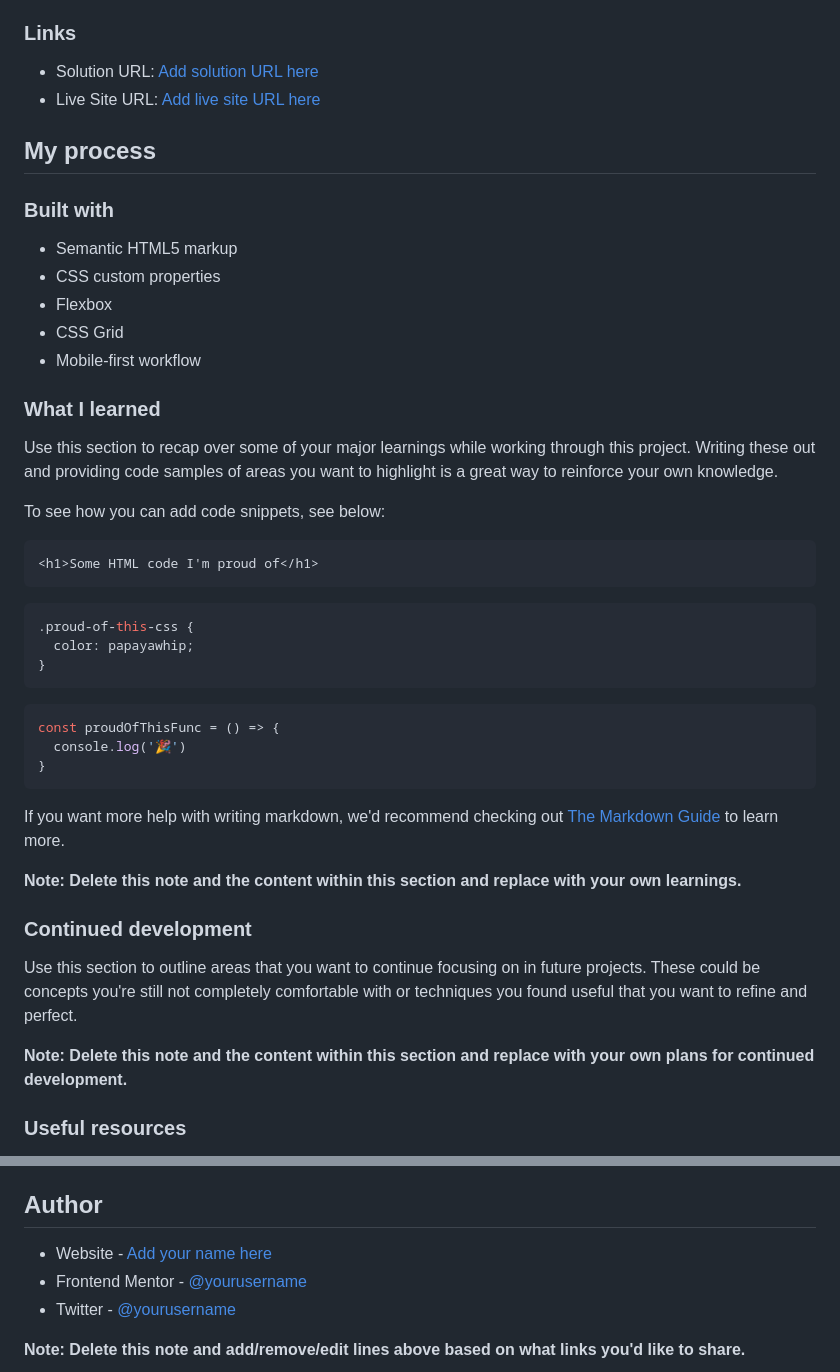
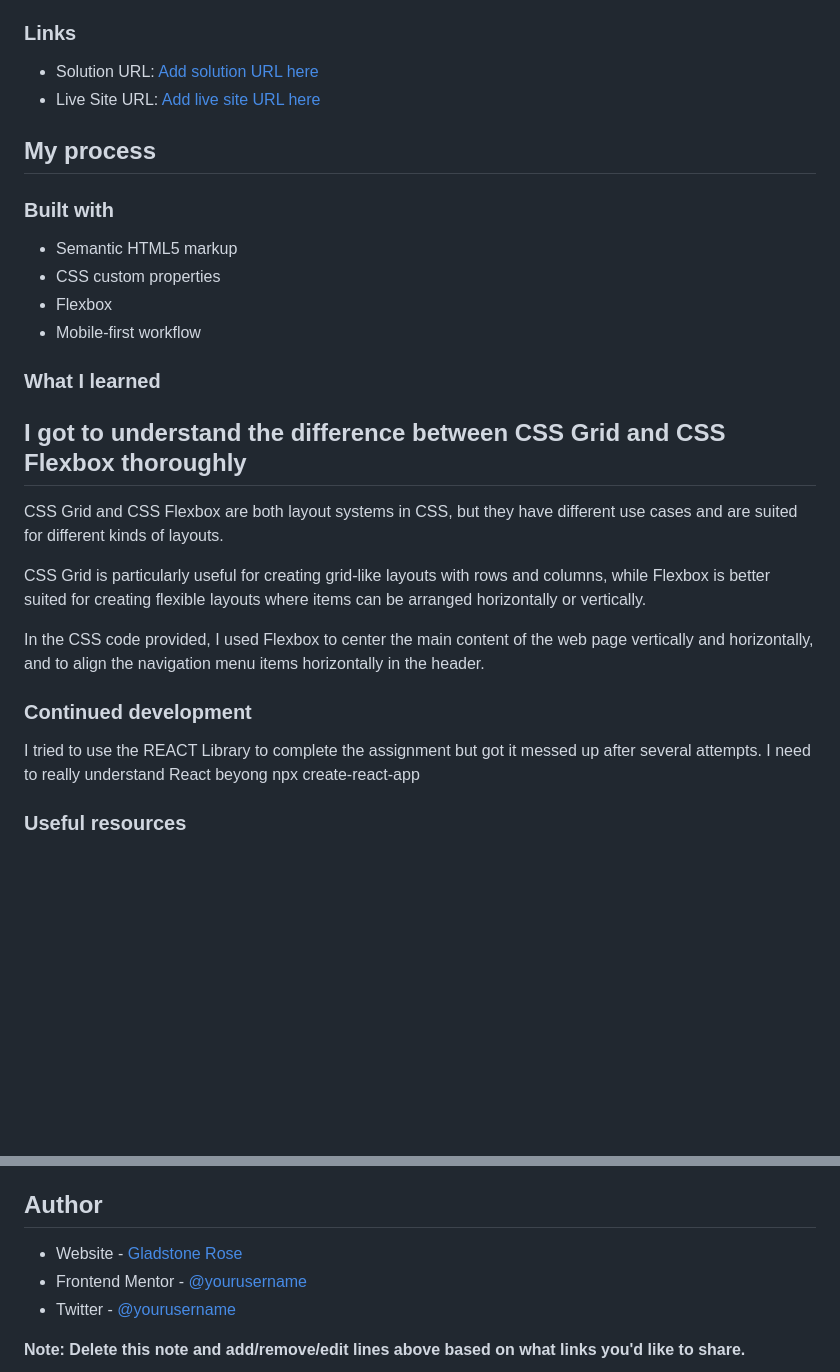
Before and after one commit to gladstone28/rose-qr-code, a Markdown page: README.md, 2 parts joined by grey strips. Drawn GitHub-style; blank space fills up the shorter version.

````diff
--- a/README.md
+++ b/README.md
@@ -43,38 +43,24 @@ Then crop/optimize/edit your image however you like, add it to your project, and
 - Semantic HTML5 markup
 - CSS custom properties
 - Flexbox
-- CSS Grid
 - Mobile-first workflow
 
 ### What I learned
 
-Use this section to recap over some of your major learnings while working through this project. Writing these out and providing code samples of areas you want to highlight is a great way to reinforce your own knowledge.
+I got to understand the difference between CSS Grid and CSS Flexbox thoroughly
+------------------------------------------------------------------------------
 
-To see how you can add code snippets, see below:
+CSS Grid and CSS Flexbox are both layout systems in CSS, but they have different use cases and are suited for different kinds of layouts.
 
-```html
-<h1>Some HTML code I'm proud of</h1>
-```
-```css
-.proud-of-this-css {
-  color: papayawhip;
-}
-```
-```js
-const proudOfThisFunc = () => {
-  console.log('🎉')
-}
-```
+CSS Grid is particularly useful for creating grid-like layouts with rows and columns, while Flexbox is better suited for creating flexible layouts where items can be arranged horizontally or vertically.
 
-If you want more help with writing markdown, we'd recommend checking out [The Markdown Guide](https://www.markdownguide.org/) to learn more.
+In the CSS code  provided, I used Flexbox to center the main content of the web page vertically and horizontally, and to align the navigation menu items horizontally in the header.
 
-**Note: Delete this note and the content within this section and replace with your own learnings.**
 
 ### Continued development
 
-Use this section to outline areas that you want to continue focusing on in future projects. These could be concepts you're still not completely comfortable with or techniques you found useful that you want to refine and perfect.
+I tried to use the REACT Library to complete the assignment but got it messed up after several attempts. I need to really understand React beyong npx create-react-app
 
-**Note: Delete this note and the content within this section and replace with your own plans for continued development.**
 
 ### Useful resources
 
@@ -85,7 +71,7 @@ Use this section to outline areas that you want to continue focusing on in futur
 
 ## Author
 
-- Website - [Add your name here](https://www.your-site.com)
+- Website - [Gladstone Rose](https://gladstonerose.tech)
 - Frontend Mentor - [@yourusername](https://www.frontendmentor.io/profile/yourusername)
 - Twitter - [@yourusername](https://www.twitter.com/yourusername)
 
````
Also changed, not shown: other parts of README.md (+2 -2 lines).
